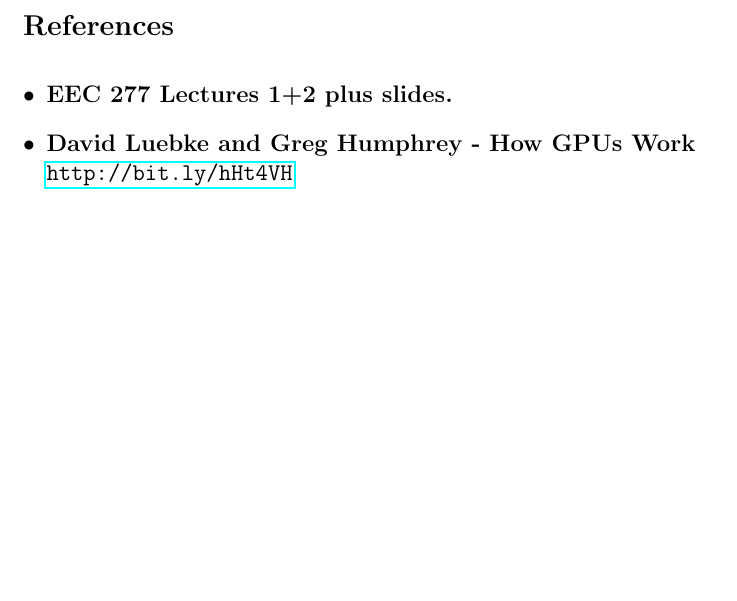
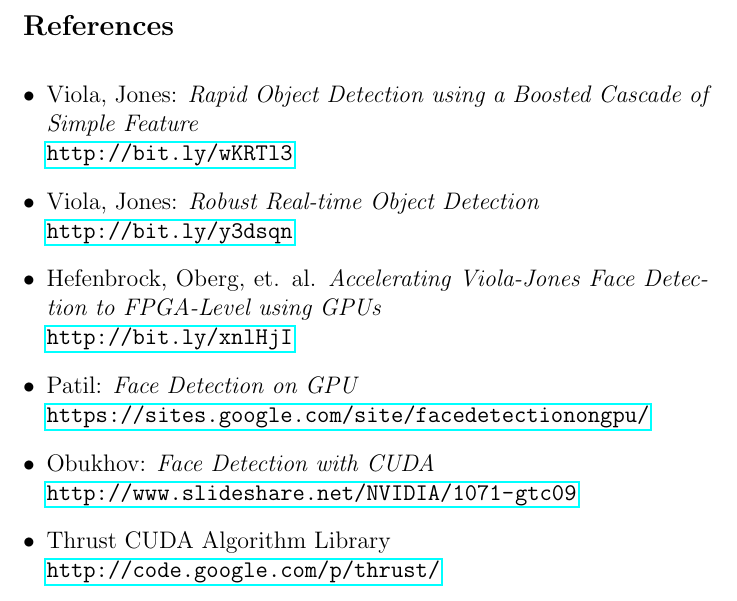
Before and after one commit to phil-monroe/EEC-277---GPU-Face-Detect, a LaTeX paper (report/EEC277_FinalProject.tex): part of page 5 of 5, cut so that both start at the same text, the shorter picture padded with empty space. Compiled offline with pdfLaTeX.

Commit message:
References

```diff
--- a/report/EEC277_FinalProject.tex
+++ b/report/EEC277_FinalProject.tex
@@ -76,16 +76,30 @@ Conclusion goes here
 
 % References -----------------------------------------------------------------
 \clearpage
-\large \bf {References}
+{\large \bf {References}}
 \medskip
 
 \normalsize
 \begin{itemize}
+	\item Viola, Jones: {\it Rapid Object Detection using a Boosted Cascade of Simple Feature}
+	\newline \url {http://bit.ly/wKRTl3 }
 
-	\item EEC 277 Lectures 1+2 plus slides.
+	\item Viola, Jones: {\it Robust Real-time Object Detection}
+	\newline \url {http://bit.ly/y3dsqn }
 
-	\item David Luebke and Greg Humphrey - How GPUs Work \newline
-	\url {http://bit.ly/hHt4VH}
+	\item Hefenbrock, Oberg, et. al. {\it Accelerating Viola-Jones Face Detection to FPGA-Level using GPUs}
+	\newline \url {http://bit.ly/xnlHjI }
+
+	\item Patil: {\it Face Detection on GPU}
+	\newline \url {https://sites.google.com/site/facedetectionongpu/}
+
+	\item Obukhov: {\it Face Detection with CUDA}
+	\newline \url {http://www.slideshare.net/NVIDIA/1071-gtc09}
+
+	\item Thrust CUDA Algorithm Library
+	\newline \url {http://code.google.com/p/thrust/ }
+
+
 
 \end{itemize}
 
```
Also changed, not shown: report/EEC277_FinalProject.pdf, 1 other file.
